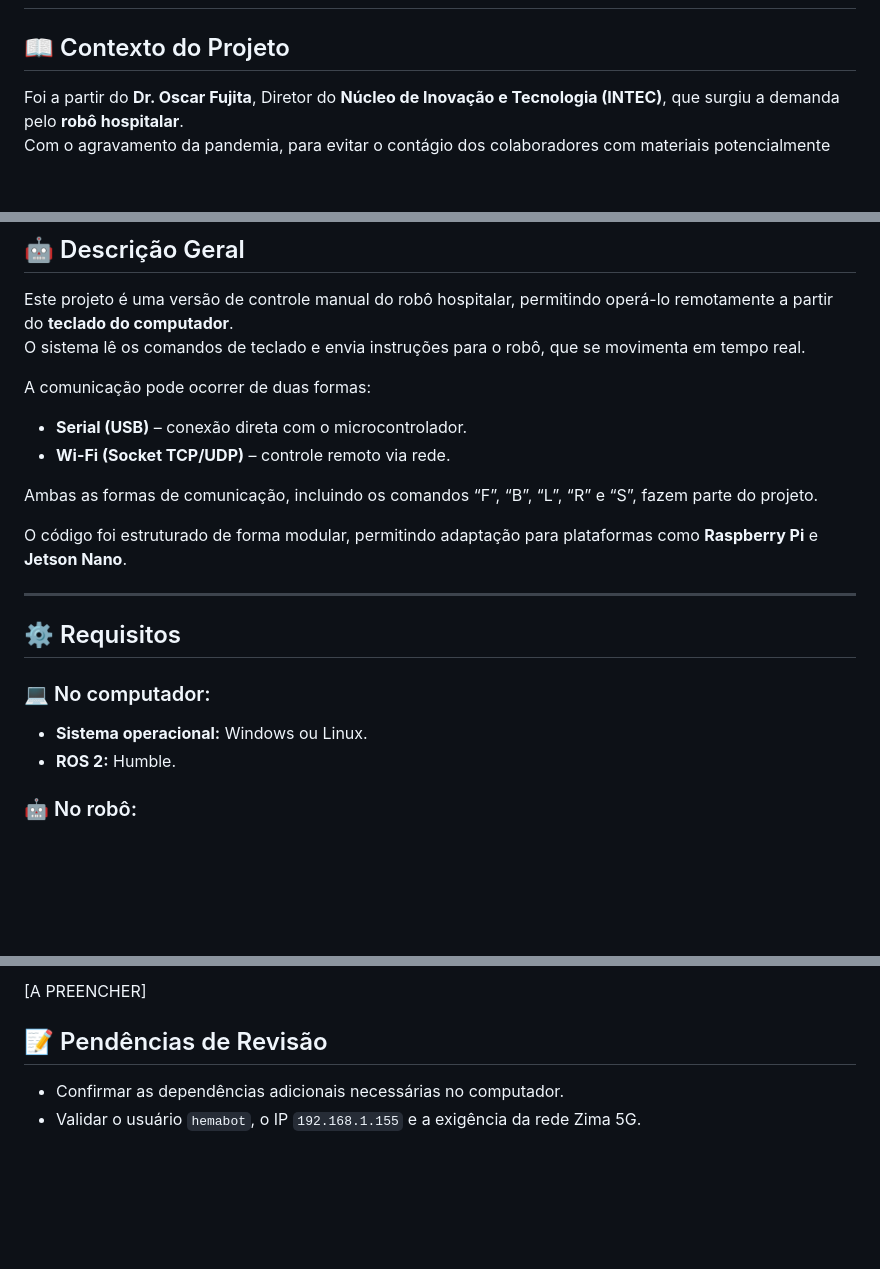
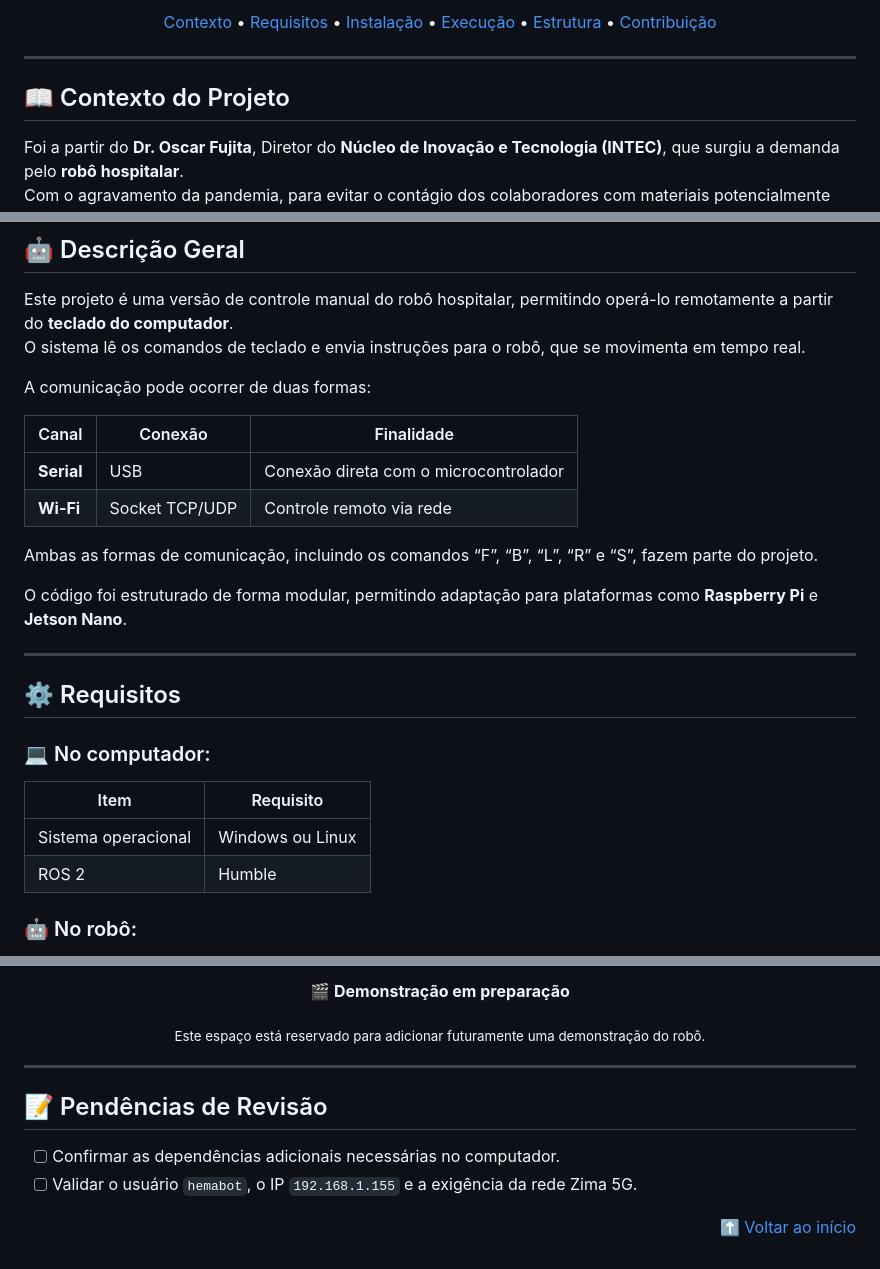
Before and after one commit to ZimaUSP/hemabot_ros2, a Markdown page: README.md, 3 parts joined by grey strips. GitHub-like rendering; blank space fills up the shorter version.

```diff
--- a/README.md
+++ b/README.md
@@ -2,3 +21,15 @@
+<p>
+  <a href="#-contexto-do-projeto">Contexto</a> •
+  <a href="#-requisitos">Requisitos</a> •
+  <a href="#-instalação">Instalação</a> •
+  <a href="#-como-executar">Execução</a> •
+  <a href="#-estrutura-do-projeto">Estrutura</a> •
+  <a href="#-contribuindo">Contribuição</a>
+</p>
+
+</div>
+
+---
 
 ## 📖 Contexto do Projeto
 
@@ -19,8 +50,10 @@ O sistema lê os comandos de teclado e envia instruções para o robô, que se m
 
 A comunicação pode ocorrer de duas formas:
 
-- **Serial (USB)** – conexão direta com o microcontrolador.
-- **Wi-Fi (Socket TCP/UDP)** – controle remoto via rede.
+| Canal | Conexão | Finalidade |
+| --- | --- | --- |
+| **Serial** | USB | Conexão direta com o microcontrolador |
+| **Wi-Fi** | Socket TCP/UDP | Controle remoto via rede |
 
 Ambas as formas de comunicação, incluindo os comandos “F”, “B”, “L”, “R” e “S”, fazem parte do projeto.
 
@@ -32,8 +65,10 @@ O código foi estruturado de forma modular, permitindo adaptação para platafor
 
 ### 💻 No computador:
 
-- **Sistema operacional:** Windows ou Linux.
-- **ROS 2:** Humble.
+| Item | Requisito |
+| --- | --- |
+| Sistema operacional | Windows ou Linux |
+| ROS 2 | Humble |
 
 <!-- TODO: confirmar as dependências adicionais necessárias no computador. -->
 
@@ -238,7 +290,15 @@ hemabot_ros2/
 
-[A PREENCHER]
+<p><strong>🎬 Demonstração em preparação</strong></p>
+
+<sub>Este espaço está reservado para adicionar futuramente uma demonstração do robô.</sub>
+
+</div>
+
+---
 
 ## 📝 Pendências de Revisão
 
-- Confirmar as dependências adicionais necessárias no computador.
-- Validar o usuário `hemabot`, o IP `192.168.1.155` e a exigência da rede Zima 5G.
+- [ ] Confirmar as dependências adicionais necessárias no computador.
+- [ ] Validar o usuário `hemabot`, o IP `192.168.1.155` e a exigência da rede Zima 5G.
+
+<p align="right"><a href="#topo">⬆️ Voltar ao início</a></p>
```
Also changed, not shown: other parts of README.md (+48 -12 lines).
